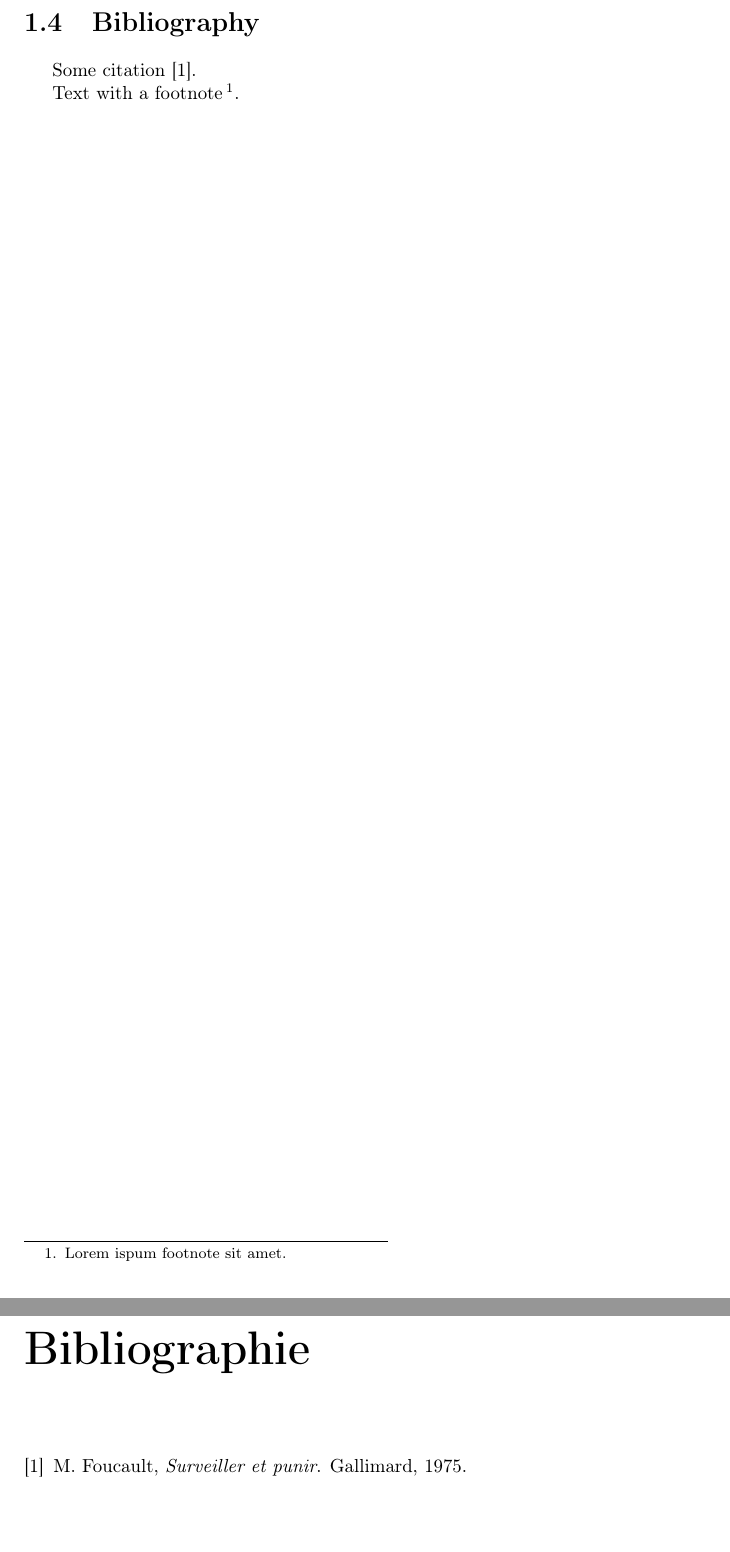
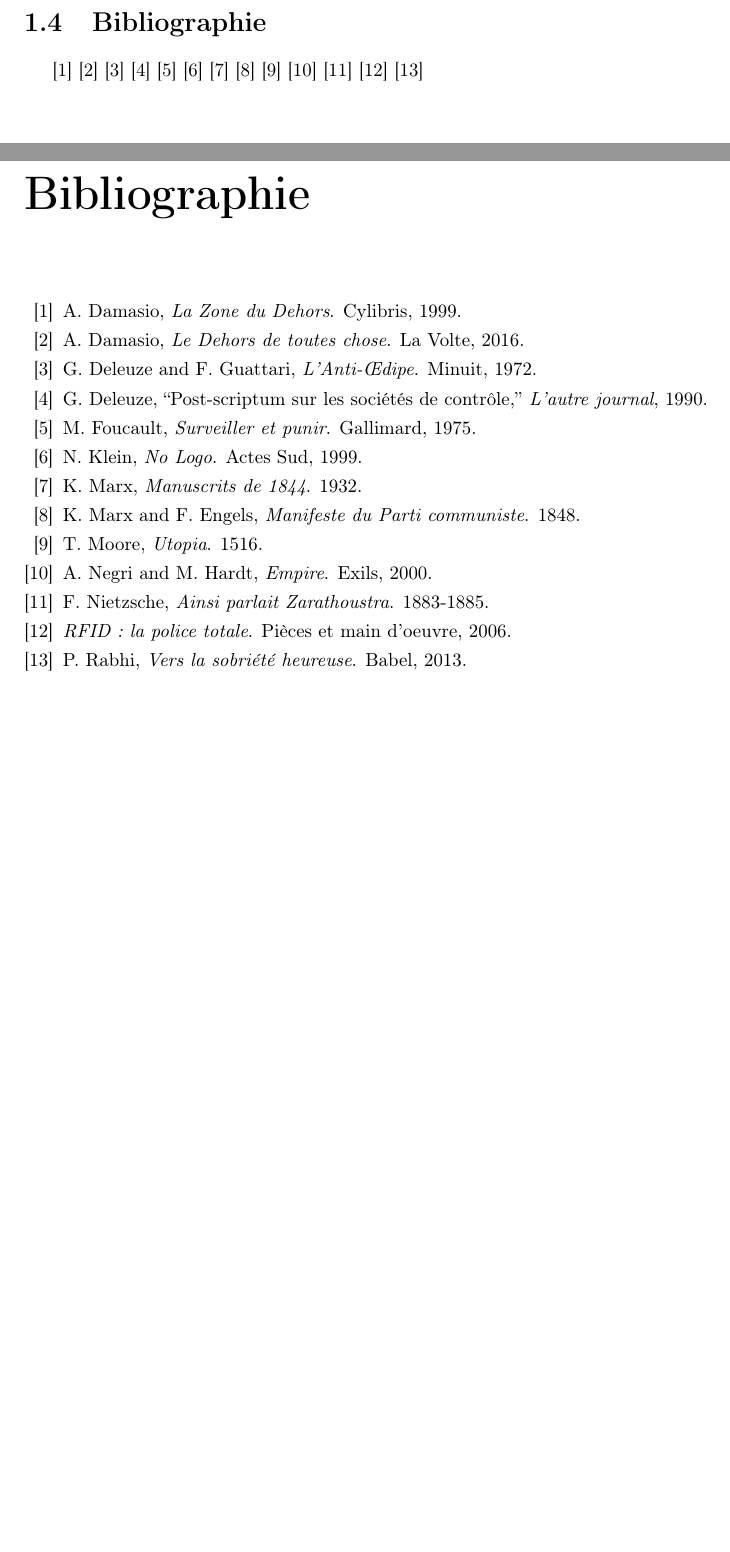
Before and after one commit to tomorrow-paper/paper, a LaTeX document (paper.tex, which reads references.bib): two parts of pages 4 and 5 of 5, joined at a grey line, cut at the place of the change, the shorter picture padded with empty space. Compiled offline with pdfLaTeX.

Commit message:
Ajout de références bibliographiques

```diff
--- a/paper.tex
+++ b/paper.tex
@@ -43,7 +43,7 @@
     \and
     Vincent \textsc{Milano} \\ Master Architecture des Logiciels
     \and
-    M. ? \\ Maître de mémoire
+    Benjamin \textsc{Raynal} \\ Docteur en Image par ordinateur \\ Maître de mémoire
 }
 %\date{} % Defaults to compilation date.
 
@@ -98,10 +98,20 @@
         }
     \end{lstlisting}
 
-\section{Bibliography}
-    Some citation \cite{Foucault:0}.
-
-    Text with a footnote\footnote{Lorem ispum footnote sit amet.}.
+    \section{Bibliographie}
+    \cite{Damasio:0}
+    \cite{Damasio:1}
+    \cite{Deleuze:0}
+    \cite{Deleuze:1}
+    \cite{Foucault:0}
+    \cite{Klein:0}
+    \cite{Marx:0}
+    \cite{Marx:1}
+    \cite{Moore:0}
+    \cite{Negri:0}
+    \cite{Nietzsche:0}
+    \cite{Pieces:0}
+    \cite{Rabhi:0}
 
 \newpage
 
--- a/references.bib
+++ b/references.bib
@@ -3,3 +3,10 @@
     title="La Zone du Dehors",
     publisher="Cylibris",
     year="1999"
+}
+
+@Book{Damasio:1,
+    author="Alain Damasio",
+    title="Le Dehors de toutes chose",
+    publisher="La Volte",
+    year="2016"
@@ -6,3 +22,8 @@
+@Article{Deleuze:1,
+    author="Gilles Deleuze",
+    title="Post-scriptum sur les sociétés de contrôle",
+    journal="L'autre journal",
+    year="1990"
 }
 
 @Book{Foucault:0,
@@ -13,0 +43 @@
+@Book{Marx:0,
@@ -13,0 +47,9 @@
+    year="1932",
+    url="http://www.jcmullen.fr/1844.MP3"
+}
+
+@Book{Marx:1,
+    author="Karl Marx and Friedreich Engels",
+    title="Manifeste du Parti communiste",
+    publisher="",
+    year="1848"
@@ -13,0 +72 @@
+@Book{Nietzsche:0,
@@ -13,0 +86,14 @@
+@Book{Pieces:0,
+    author="",
+    title="RFID : la police totale",
+    publisher="Pièces et main d'oeuvre",
+    year="2006",
+    url="http://www.piecesetmaindoeuvre.com/IMG/pdf/RFID_la_police_totale.pdf"
+}
+
+@Book{Rabhi:0,
+    author="Pierre Rabhi",
+    title="Vers la sobriété heureuse",
+    publisher="Babel",
+    year="2013"
+}
```
Also changed, not shown: references.bib (49 more changed lines). Lines whose indentation alone changed are shown as unchanged.
